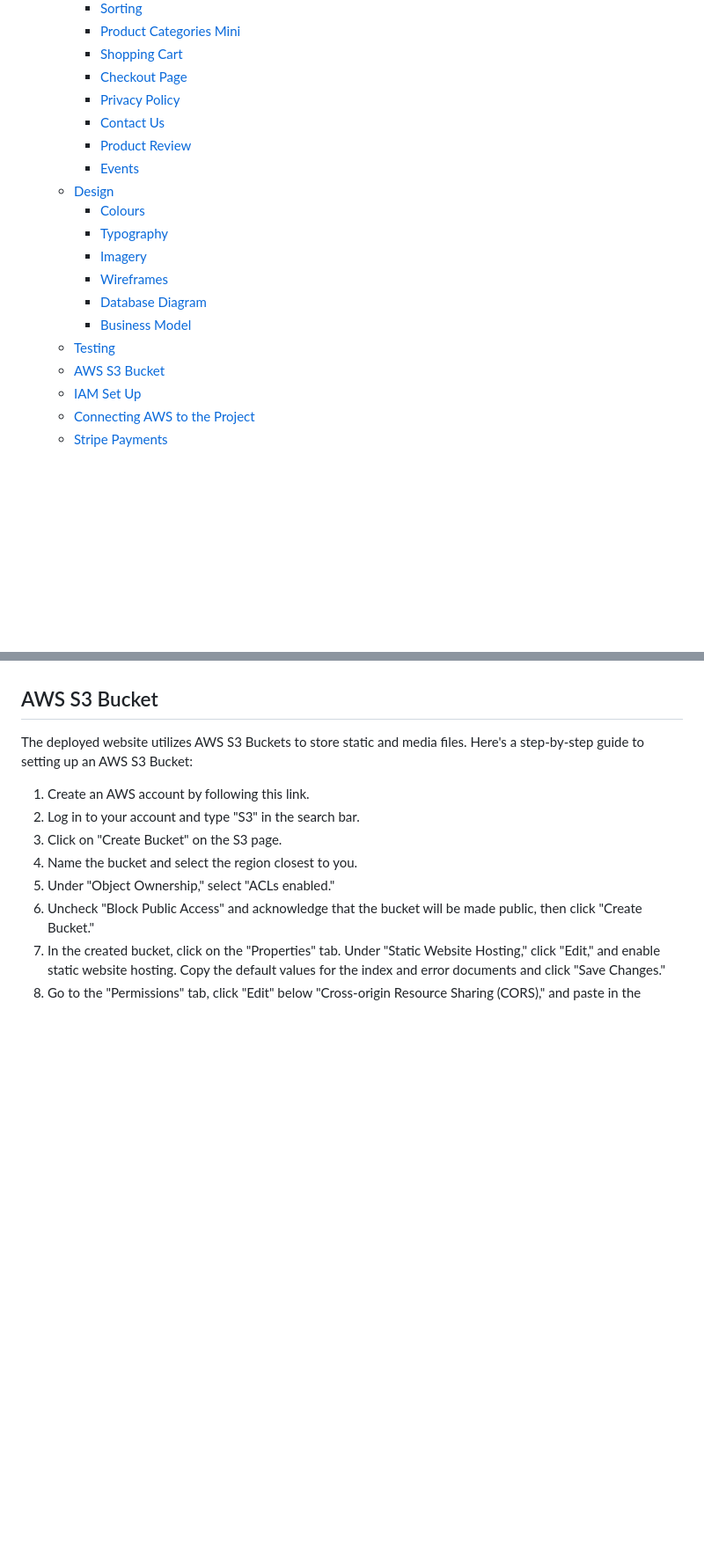
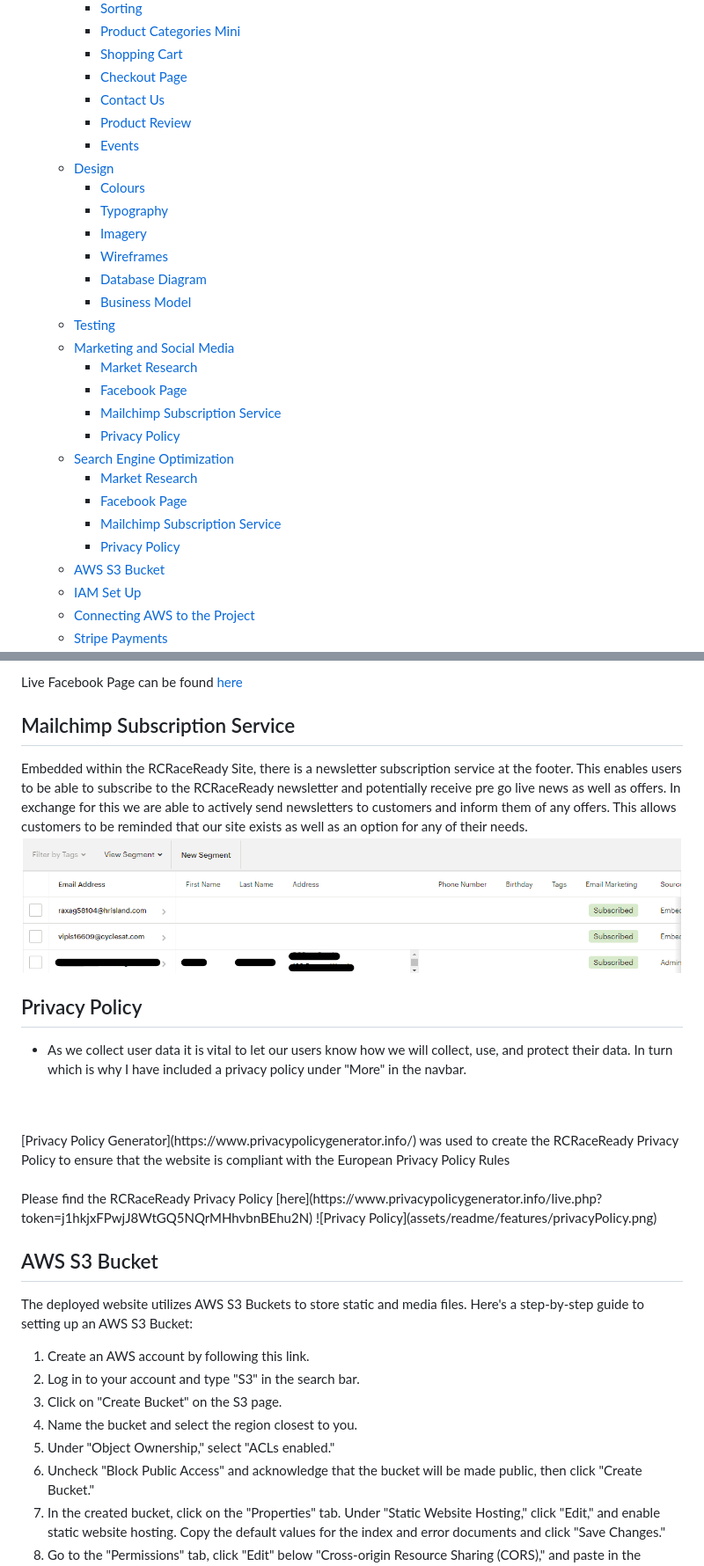
Before and after one commit to KeithBautista/RCRaceReady, a Markdown page: README.md, 2 parts joined by grey strips. Shown at 88% size. Drawn GitHub-style; pictures changed too: assets/readme/extras/mailchimpContacts.png (added); blank space fills up the shorter version.

```diff
--- a/README.md
+++ b/README.md
@@ -26,7 +26,6 @@ README Table Content
         - [Product Categories Mini](#product-categories-mini)
         - [Shopping Cart](#shopping-cart)
         - [Checkout Page](#checkout-page)
-        - [Privacy Policy](#privacy-policy)
         - [Contact Us](#contact-us)
         - [Product Review](#product-review)
         - [Events](#events)
@@ -38,6 +37,16 @@ README Table Content
         - [Database Diagram](#database-diagram)
         - [Business Model](#business-model)
     - [Testing](#testing)
+    - [Marketing and Social Media](#marketing-and-social-media)
+        - [Market Research](#market-research)
+        - [Facebook Page](#facebook-page)
+        - [Mailchimp Subscription Service](#mailchimp-subscription-service)
+        - [Privacy Policy](#privacy-policy)
+    - [Search Engine Optimization](#search-engine-optimization)
+        - [Market Research](#market-research)
+        - [Facebook Page](#facebook-page)
+        - [Mailchimp Subscription Service](#mailchimp-subscription-service)
+        - [Privacy Policy](#privacy-policy)
     - [AWS S3 Bucket](#aws-s3-bucket)
     - [IAM Set Up](#iam-set-up)
     - [Connecting AWS to the Project](#connecting-aws-to-the-project)
@@ -205,3 +227,18 @@ To find the validation, lighthouse results please click [here](TESTING.md)<br>
+Live Facebook Page can be found [here](https://www.facebook.com/people/RCRaceReady/100091656601934/)
+
+## Mailchimp Subscription Service
+Embedded within the RCRaceReady Site, there is a newsletter subscription service at the footer. This enables users to be able to subscribe to the RCRaceReady newsletter and potentially receive pre go live news as well as offers. In exchange for this we are able to actively send newsletters to customers and inform them of any offers. This allows customers to be reminded that our site exists as well as an option for any of their needs.
+![Mail Chimp Contacts](assets/readme/extras/mailchimpContacts.png)
+
+## Privacy Policy
+- As we collect user data it is vital to let our users know how we will collect, use, and protect their data. In turn which is why I have included a privacy policy under "More" in the navbar.
+<br>
+<br>
+[Privacy Policy Generator](https://www.privacypolicygenerator.info/) was used to create the RCRaceReady Privacy Policy to ensure that the website is compliant with the European Privacy Policy Rules
+<br>
+<br>
+Please find the RCRaceReady Privacy Policy [here](https://www.privacypolicygenerator.info/live.php?token=j1hkjxFPwjJ8WtGQ5NQrMHhvbnBEhu2N)
+![Privacy Policy](assets/readme/features/privacyPolicy.png)
 
 ## AWS S3 Bucket
 
```
Also changed, not shown: other parts of README.md (+17 -4 lines), assets/readme/extras/rcracereadyAboutPage.png (added), assets/readme/extras/rcracereadyHomePage.png (added), assets/readme/extras/rcracereadyWelcomePost.png (added), assets/readme/extras/statistaActiveUsers.png (added), assets/readme/extras/statistaDistribution.png (added), 1 other file.
